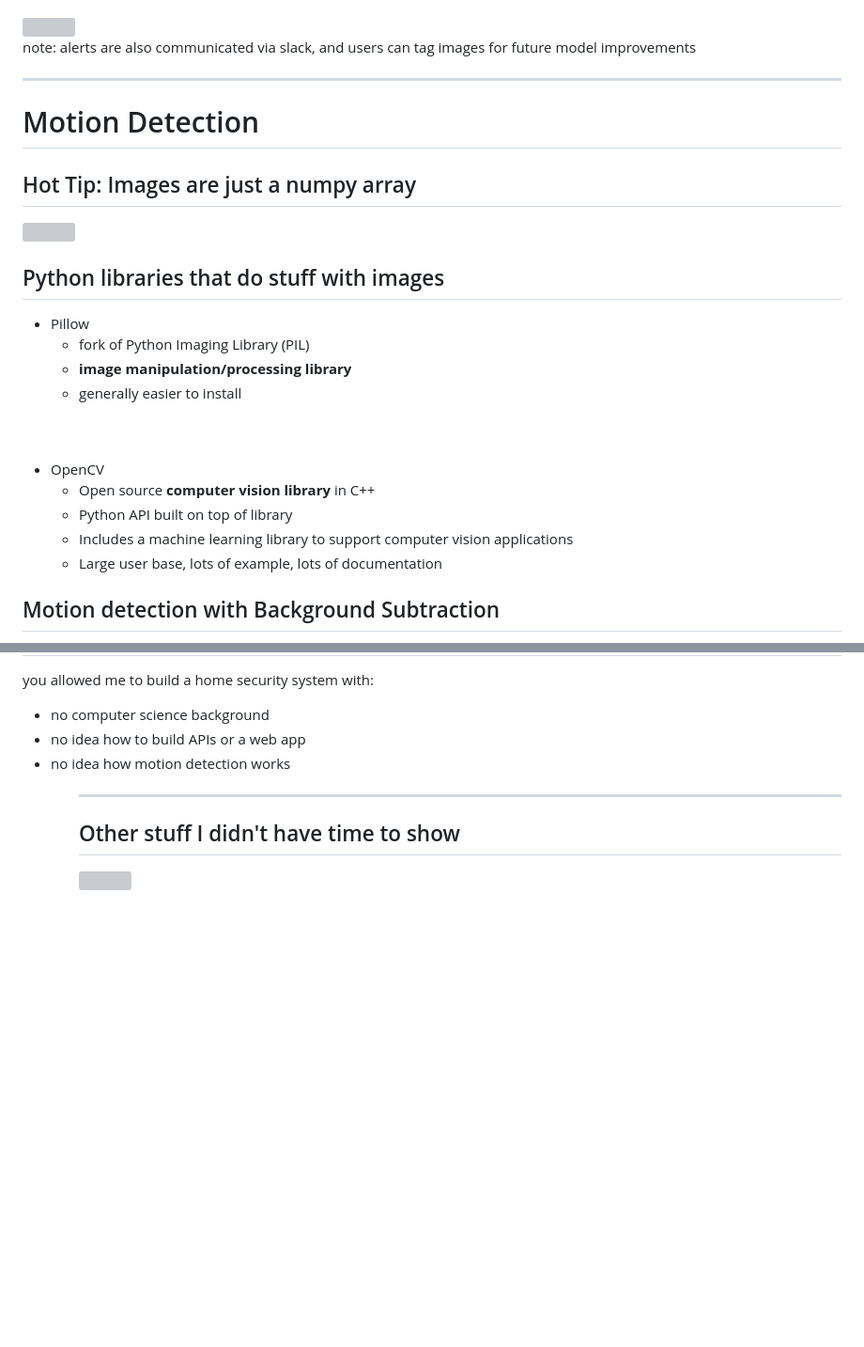
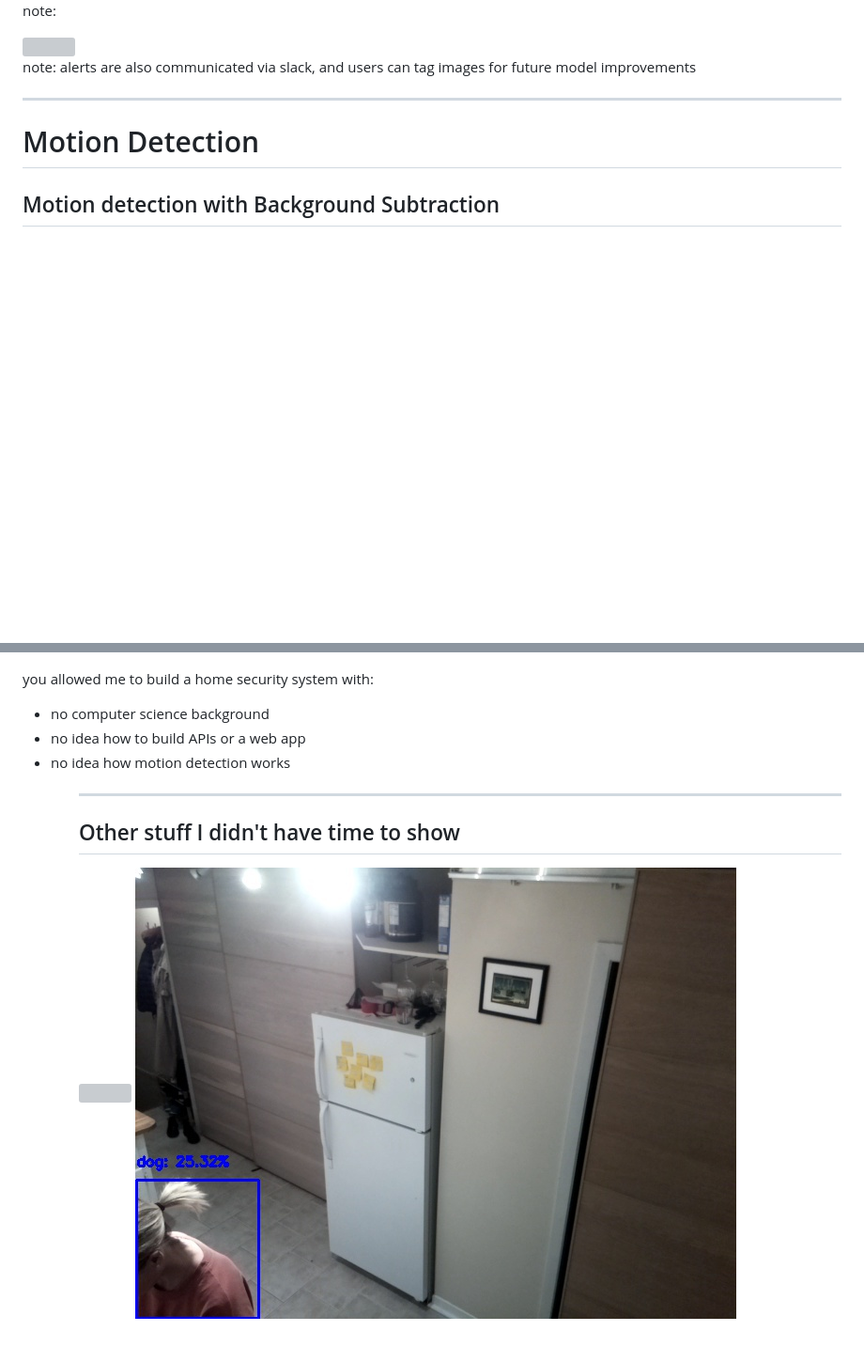
Before and after one commit to ian-whitestone/slides, a Markdown page: pycon-canada-2018.md, 2 parts joined by grey strips. Shown at 94% size. Drawn GitHub-style; pictures changed too: imgs/pycon/misclassification.jpg (added); blank space fills up the shorter version; grey boxes are pictures that could not be loaded.

```diff
--- a/pycon-canada-2018.md
+++ b/pycon-canada-2018.md
@@ -58,3 +73,4 @@ note: some things you just saw: slack is used to retrieve information from the s
+note:
 
 
 <img src="imgs/pycon/demo_2.gif">
@@ -64,28 +80,6 @@ note: alerts are also communicated via slack, and users can tag images for futur
 ---
 
 # Motion Detection
-
-
-## Hot Tip: Images are just a numpy array
-
-<img src="imgs/pycon/image_pixels.png">
-
-
-## Python libraries that do stuff with images
-
-* Pillow
-    - fork of Python Imaging Library (PIL)
-    - **image manipulation/processing library**
-    - generally easier to install
-<br>
-<br>
-
-* OpenCV
-    - Open source **computer vision library** in C++
-    - Python API built on top of library
-    - Includes a machine learning library to support computer
-    vision applications
-    - Large user base, lots of example, lots of documentation
 
 
 ## Motion detection with Background Subtraction
@@ -273,3 +299,6 @@ you allowed me to build a home security system with:
 
 
 <img src="imgs/pycon/rotate_demo.gif" height="700px">
+
+
+<img src="imgs/pycon/misclassification.jpg">
```
Also changed, not shown: other parts of pycon-canada-2018.md (+51 -4 lines), imgs/pycon/results.png (added), imgs/pycon/spam.png (added), 7 other files.
